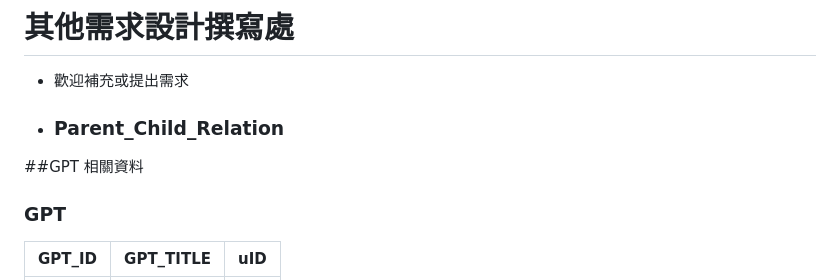
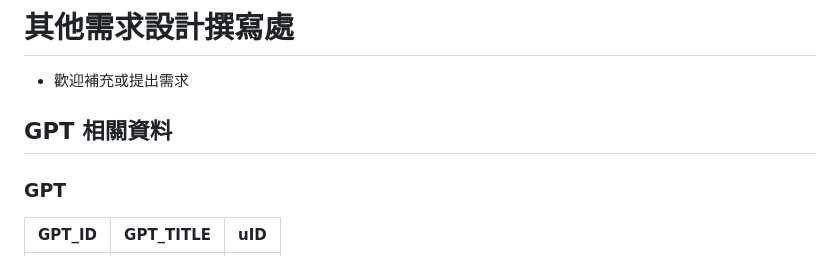
Before and after one commit to easonpan14/gin-study, a Markdown page: DateBase/README.md, the part around the change. Rendered like a GitHub page.

```diff
--- a/DateBase/README.md
+++ b/DateBase/README.md
@@ -8,10 +8,9 @@
 
 # 其他需求設計撰寫處
 * 歡迎補充或提出需求
-* ### Parent_Child_Relation
 
 
-##GPT 相關資料
+## GPT 相關資料
 ### GPT
 | GPT_ID  | GPT_TITLE | uID|
 | :-----:|:-----:|:------|
```
